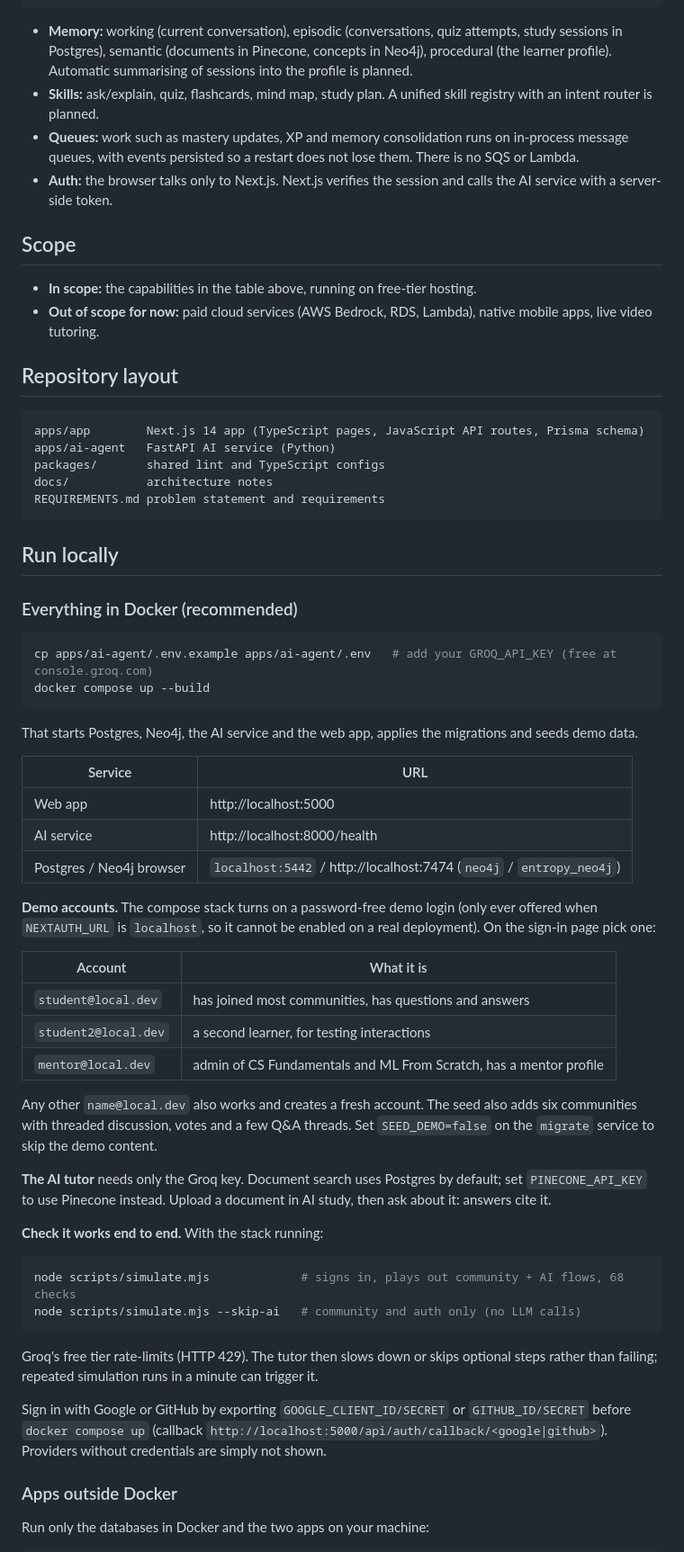
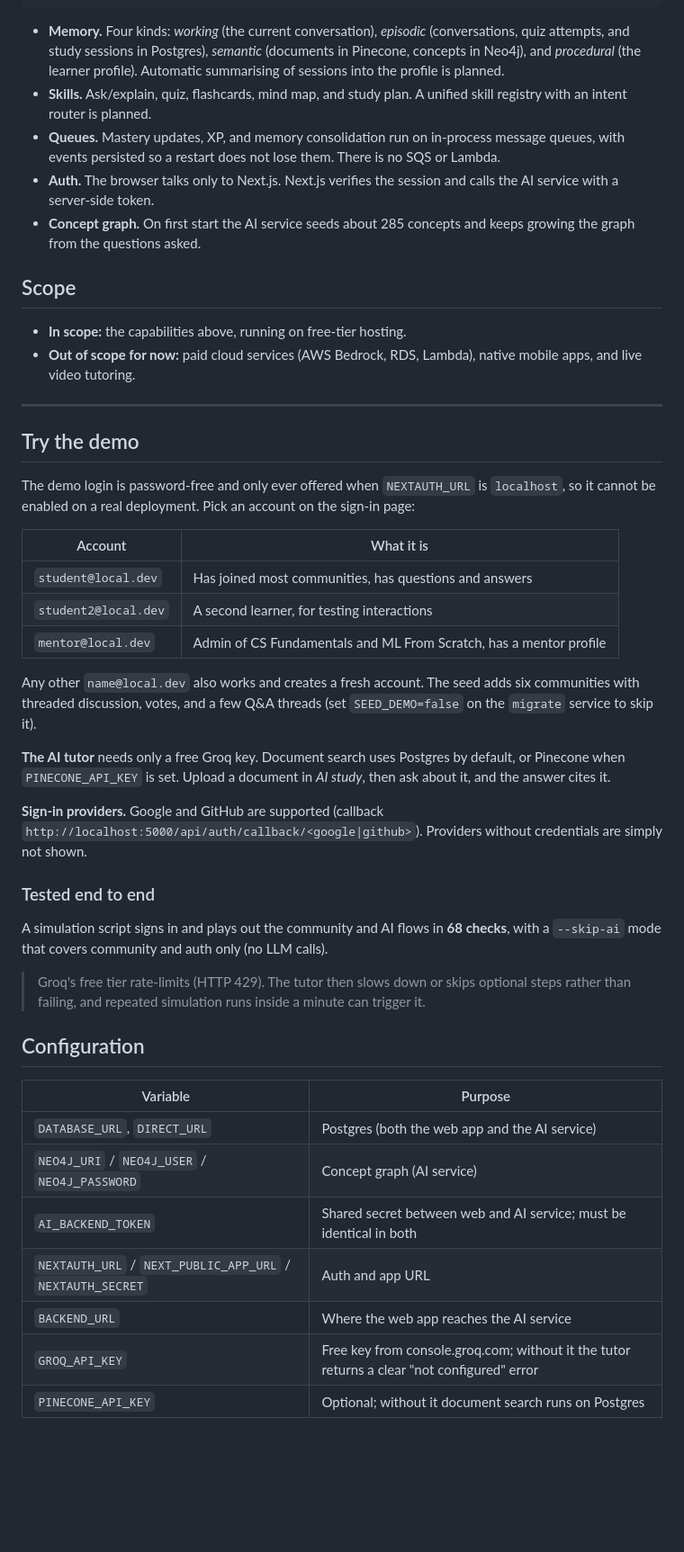
Before and after one commit to riju-talk/ai-entropy, a Markdown page: README.md, the part around one of its changes. Shown at 90% size. GitHub-like rendering; blank space fills up the shorter version.

````diff
--- a/README.md
+++ b/README.md
@@ -37,67 +71,50 @@ Browser -> Next.js (UI, auth, API routes, Prisma)       [Vercel]
               -> Supabase Postgres + Storage
 ```
 
-- **Memory:** working (current conversation), episodic (conversations, quiz attempts, study sessions in Postgres), semantic (documents in Pinecone, concepts in Neo4j), procedural (the learner profile). Automatic summarising of sessions into the profile is planned.
-- **Skills:** ask/explain, quiz, flashcards, mind map, study plan. A unified skill registry with an intent router is planned.
-- **Queues:** work such as mastery updates, XP and memory consolidation runs on in-process message queues, with events persisted so a restart does not lose them. There is no SQS or Lambda.
-- **Auth:** the browser talks only to Next.js. Next.js verifies the session and calls the AI service with a server-side token.
+- **Memory.** Four kinds: *working* (the current conversation), *episodic* (conversations, quiz attempts, and study sessions in Postgres), *semantic* (documents in Pinecone, concepts in Neo4j), and *procedural* (the learner profile). Automatic summarising of sessions into the profile is planned.
+- **Skills.** Ask/explain, quiz, flashcards, mind map, and study plan. A unified skill registry with an intent router is planned.
+- **Queues.** Mastery updates, XP, and memory consolidation run on in-process message queues, with events persisted so a restart does not lose them. There is no SQS or Lambda.
+- **Auth.** The browser talks only to Next.js. Next.js verifies the session and calls the AI service with a server-side token.
+- **Concept graph.** On first start the AI service seeds about 285 concepts and keeps growing the graph from the questions asked.
 
 ## Scope
 
-- **In scope:** the capabilities in the table above, running on free-tier hosting.
-- **Out of scope for now:** paid cloud services (AWS Bedrock, RDS, Lambda), native mobile apps, live video tutoring.
+- **In scope:** the capabilities above, running on free-tier hosting.
+- **Out of scope for now:** paid cloud services (AWS Bedrock, RDS, Lambda), native mobile apps, and live video tutoring.
 
-## Repository layout
+---
 
-```
-apps/app        Next.js 14 app (TypeScript pages, JavaScript API routes, Prisma schema)
-apps/ai-agent   FastAPI AI service (Python)
-packages/       shared lint and TypeScript configs
-docs/           architecture notes
-REQUIREMENTS.md problem statement and requirements
-```
+## Try the demo
 
-## Run locally
-
-### Everything in Docker (recommended)
-
-```bash
-cp apps/ai-agent/.env.example apps/ai-agent/.env   # add your GROQ_API_KEY (free at console.groq.com)
-docker compose up --build
-```
-
-That starts Postgres, Neo4j, the AI service and the web app, applies the migrations and seeds demo data.
-
-| Service | URL |
-|---|---|
-| Web app | http://localhost:5000 |
-| AI service | http://localhost:8000/health |
-| Postgres / Neo4j browser | `localhost:5442` / http://localhost:7474 (`neo4j` / `entropy_neo4j`) |
-
-**Demo accounts.** The compose stack turns on a password-free demo login (only ever offered when `NEXTAUTH_URL` is `localhost`, so it cannot be enabled on a real deployment). On the sign-in page pick one:
+The demo login is password-free and only ever offered when `NEXTAUTH_URL` is `localhost`, so it cannot be enabled on a real deployment. Pick an account on the sign-in page:
 
 | Account | What it is |
 |---|---|
-| `student@local.dev` | has joined most communities, has questions and answers |
-| `student2@local.dev` | a second learner, for testing interactions |
-| `mentor@local.dev` | admin of CS Fundamentals and ML From Scratch, has a mentor profile |
+| `student@local.dev` | Has joined most communities, has questions and answers |
+| `student2@local.dev` | A second learner, for testing interactions |
+| `mentor@local.dev` | Admin of CS Fundamentals and ML From Scratch, has a mentor profile |
 
-Any other `name@local.dev` also works and creates a fresh account. The seed also adds six communities with threaded discussion, votes and a few Q&A threads. Set `SEED_DEMO=false` on the `migrate` service to skip the demo content.
+Any other `name@local.dev` also works and creates a fresh account. The seed adds six communities with threaded discussion, votes, and a few Q&A threads (set `SEED_DEMO=false` on the `migrate` service to skip it).
 
-**The AI tutor** needs only the Groq key. Document search uses Postgres by default; set `PINECONE_API_KEY` to use Pinecone instead. Upload a document in AI study, then ask about it: answers cite it.
+**The AI tutor** needs only a free Groq key. Document search uses Postgres by default, or Pinecone when `PINECONE_API_KEY` is set. Upload a document in *AI study*, then ask about it, and the answer cites it.
 
-**Check it works end to end.** With the stack running:
+**Sign-in providers.** Google and GitHub are supported (callback `http://localhost:5000/api/auth/callback/<google|github>`). Providers without credentials are simply not shown.
 
-```bash
-node scripts/simulate.mjs             # signs in, plays out community + AI flows, 68 checks
-node scripts/simulate.mjs --skip-ai   # community and auth only (no LLM calls)
-```
+### Tested end to end
 
-Groq's free tier rate-limits (HTTP 429). The tutor then slows down or skips optional steps rather than failing; repeated simulation runs in a minute can trigger it.
+A simulation script signs in and plays out the community and AI flows in **68 checks**, with a `--skip-ai` mode that covers community and auth only (no LLM calls).
 
-Sign in with Google or GitHub by exporting `GOOGLE_CLIENT_ID/SECRET` or `GITHUB_ID/SECRET` before `docker compose up` (callback `http://localhost:5000/api/auth/callback/<google|github>`). Providers without credentials are simply not shown.
+> Groq's free tier rate-limits (HTTP 429). The tutor then slows down or skips optional steps rather than failing, and repeated simulation runs inside a minute can trigger it.
 
-### Apps outside Docker
+## Configuration
 
-Run only the databases in Docker and the two apps on your machine:
+| Variable | Purpose |
+|---|---|
+| `DATABASE_URL`, `DIRECT_URL` | Postgres (both the web app and the AI service) |
+| `NEO4J_URI` / `NEO4J_USER` / `NEO4J_PASSWORD` | Concept graph (AI service) |
+| `AI_BACKEND_TOKEN` | Shared secret between web and AI service; must be identical in both |
+| `NEXTAUTH_URL` / `NEXT_PUBLIC_APP_URL` / `NEXTAUTH_SECRET` | Auth and app URL |
+| `BACKEND_URL` | Where the web app reaches the AI service |
+| `GROQ_API_KEY` | Free key from console.groq.com; without it the tutor returns a clear "not configured" error |
+| `PINECONE_API_KEY` | Optional; without it document search runs on Postgres |
 
````
Also changed, not shown: other parts of README.md (+51 -43 lines), docs/screenshots/communities.png (added), docs/screenshots/home.png (added), docs/screenshots/leaderboard.png (added).
